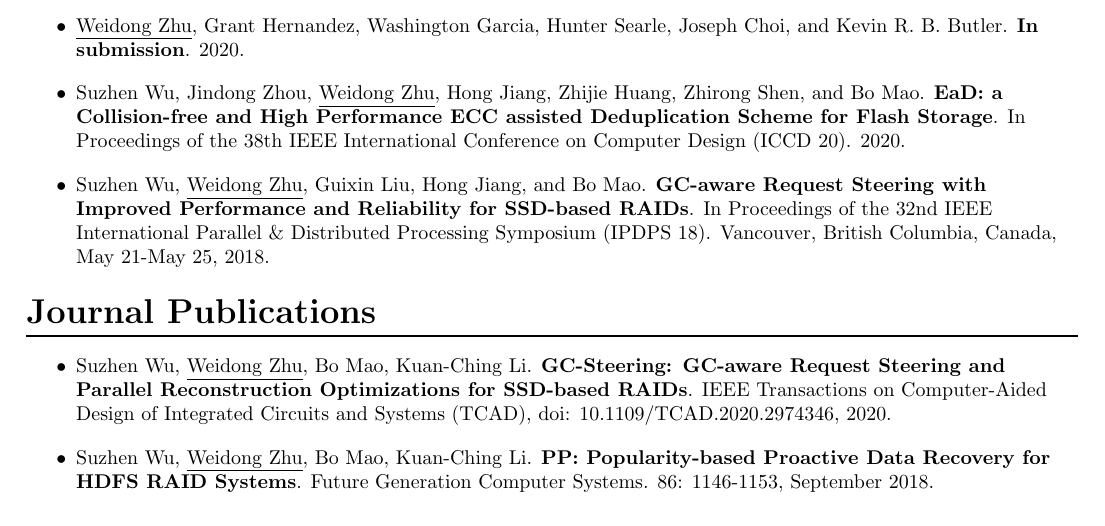
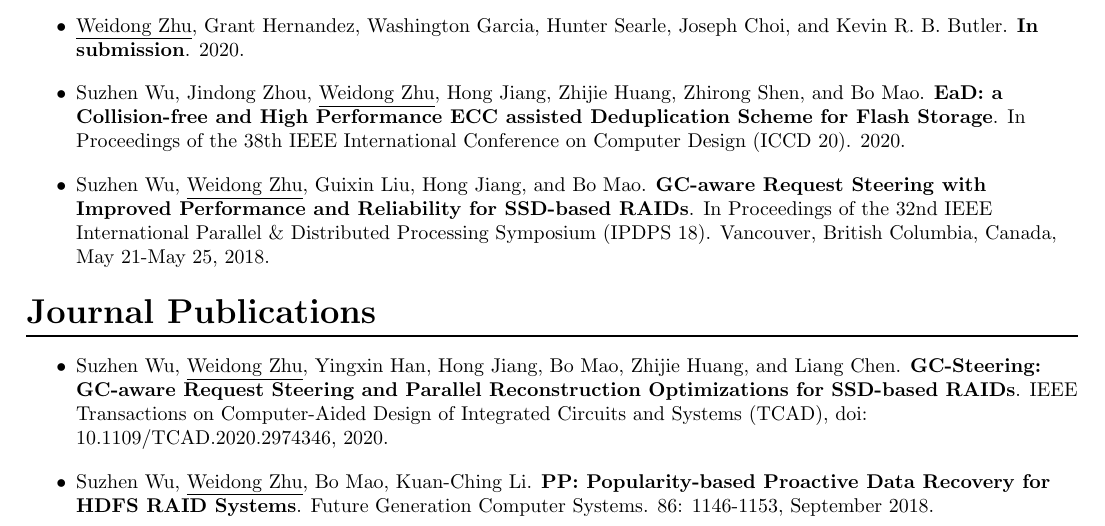
Before and after one commit to zwdong1994/CV, a LaTeX CV (zwd_cv.tex): part of page 1 of 2, cut so that both start at the same text. Compiled offline with pdfLaTeX.

Commit message:
Fixed an error.

```diff
--- a/zwd_cv.tex
+++ b/zwd_cv.tex
@@ -60,7 +60,7 @@ B.E., Information Security, School of Computer Science and Technology\\
 \section*{\fontsize{16}{0}\selectfont Journal Publications \\ \rule[-7pt]{1\textwidth}{1pt}}
 
 \begin{itemize}
-	\item Suzhen Wu, \underline {Weidong Zhu}, Bo Mao, Kuan-Ching Li. {\bf GC-Steering: GC-aware Request Steering and Parallel Reconstruction Optimizations for SSD-based RAIDs}. IEEE Transactions on Computer-Aided Design of Integrated Circuits and Systems (TCAD), doi: 10.1109/TCAD.2020.2974346, 2020.
+	\item Suzhen Wu, \underline {Weidong Zhu}, Yingxin Han, Hong Jiang, Bo Mao, Zhijie Huang, and Liang Chen. {\bf GC-Steering: GC-aware Request Steering and Parallel Reconstruction Optimizations for SSD-based RAIDs}. IEEE Transactions on Computer-Aided Design of Integrated Circuits and Systems (TCAD), doi: 10.1109/TCAD.2020.2974346, 2020.
 \end{itemize}
 
 \begin{itemize}
```
Also changed, not shown: zwd_cv.pdf, 1 other file.
